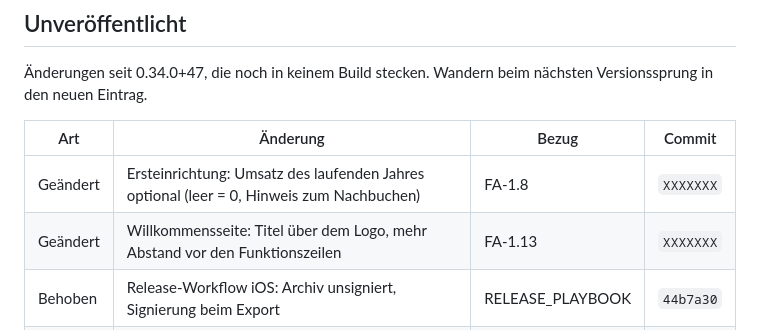
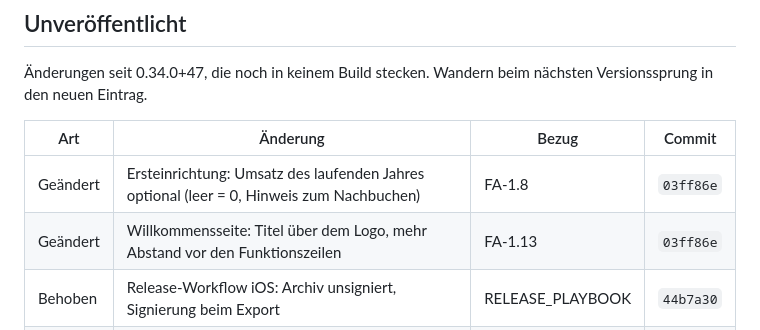
Before and after one commit to juergenjesenko-gif/Buchhaltung-, a Markdown page: docs/RELEASE_NOTES.md, the part around the change. Rendered like a GitHub page.

Commit message:
Release Notes: Commit-Hash 03ff86e eingetragen
Co-Authored-By: Claude Opus 5.5 <noreply@anthropic.com>
Claude-Session: https://claude.ai/code/session_016sfhTuSB7LJAoqeRige712

```diff
--- a/docs/RELEASE_NOTES.md
+++ b/docs/RELEASE_NOTES.md
@@ -34,8 +34,8 @@ nächsten Versionssprung in den neuen Eintrag.
 
 | Art | Änderung | Bezug | Commit |
 |---|---|---|---|
-| Geändert | Ersteinrichtung: Umsatz des laufenden Jahres optional (leer = 0, Hinweis zum Nachbuchen) | FA-1.8 | `XXXXXXX` |
-| Geändert | Willkommensseite: Titel über dem Logo, mehr Abstand vor den Funktionszeilen | FA-1.13 | `XXXXXXX` |
+| Geändert | Ersteinrichtung: Umsatz des laufenden Jahres optional (leer = 0, Hinweis zum Nachbuchen) | FA-1.8 | `03ff86e` |
+| Geändert | Willkommensseite: Titel über dem Logo, mehr Abstand vor den Funktionszeilen | FA-1.13 | `03ff86e` |
 | Behoben | Release-Workflow iOS: Archiv unsigniert, Signierung beim Export | RELEASE_PLAYBOOK | `44b7a30` |
 | Behoben | Release-Workflow iOS: Archiv mit Verteilungsidentität (kein registriertes Gerät nötig) | RELEASE_PLAYBOOK | `8b2db6e` |
 | Behoben | Release-Workflow iOS: Konfiguration mit --no-codesign, Signierung allein über xcodebuild und App-Store-Connect-Schlüssel | RELEASE_PLAYBOOK | `fb644a7` |
```
